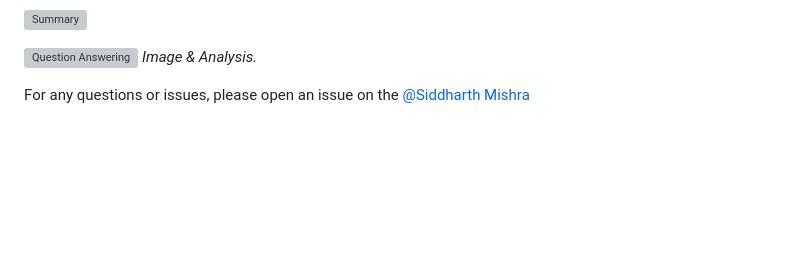
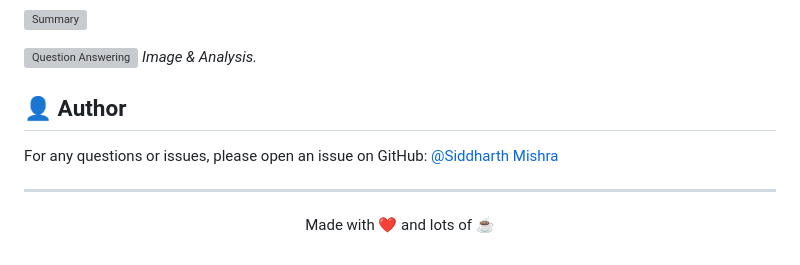
Before and after one commit to Sid3503/Textract, a Markdown page: README.md, the part around the change. Rendered like a GitHub page; blank space fills up the shorter version; grey boxes are pictures that could not be loaded.

```diff
--- a/README.md
+++ b/README.md
@@ -178,4 +178,12 @@ Contributions are welcome! If you'd like to contribute, please follow these step
 ![Question Answering](https://github.com/user-attachments/assets/e5a664fc-852e-47de-9a3b-3b5a2a9d8561)
 *Image & Analysis.*
 
-For any questions or issues, please open an issue on the [@Siddharth Mishra](https://github.com/Sid3503)
+## 👤 Author
+
+For any questions or issues, please open an issue on GitHub: [@Siddharth Mishra](https://github.com/Sid3503)
+
+---
+
+<p align="center">
+  Made with ❤️ and lots of ☕
+</p>
```
